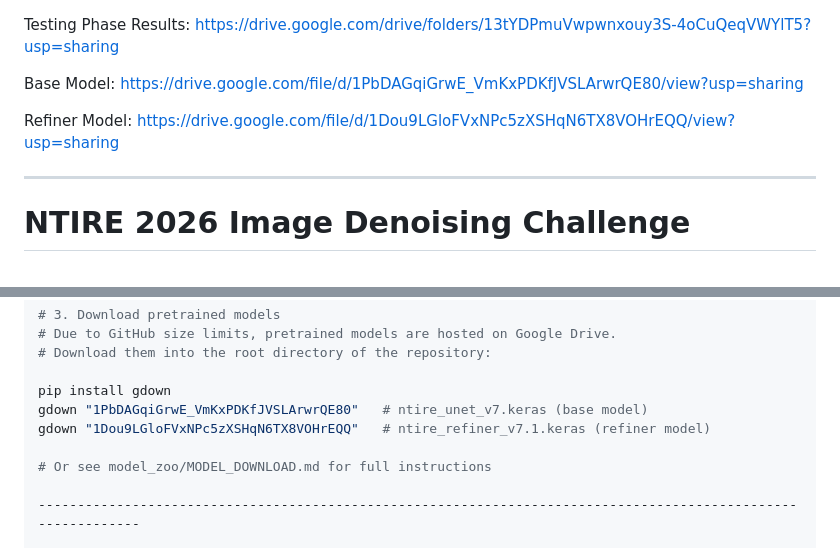
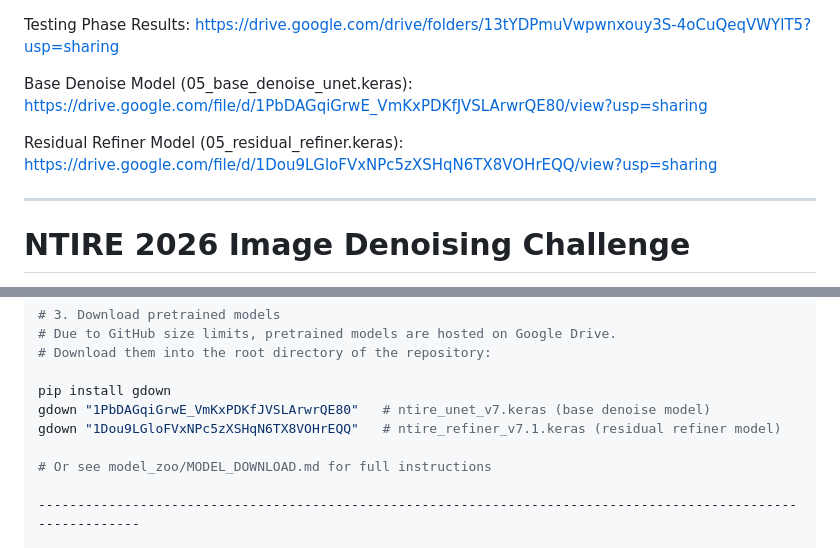
Before and after one commit to arunbarkhanda/NTIRE_2026_arun, a Markdown page: README.md, 2 parts joined by grey strips. Drawn GitHub-style.

```diff
--- a/README.md
+++ b/README.md
@@ -1,8 +1,8 @@
 Testing Phase Results: https://drive.google.com/drive/folders/13tYDPmuVwpwnxouy3S-4oCuQeqVWYlT5?usp=sharing
 
-Base Model: https://drive.google.com/file/d/1PbDAGqiGrwE_VmKxPDKfJVSLArwrQE80/view?usp=sharing
+Base Denoise Model (05_base_denoise_unet.keras): https://drive.google.com/file/d/1PbDAGqiGrwE_VmKxPDKfJVSLArwrQE80/view?usp=sharing
 
-Refiner Model: https://drive.google.com/file/d/1Dou9LGloFVxNPc5zXSHqN6TX8VOHrEQQ/view?usp=sharing
+Residual Refiner Model (05_residual_refiner.keras): https://drive.google.com/file/d/1Dou9LGloFVxNPc5zXSHqN6TX8VOHrEQQ/view?usp=sharing
 
 --------------------------------------------------------------------------------------------------------------
 
@@ -89,8 +89,8 @@ pip install tensorflow pillow numpy gdown
 # Download them into the root directory of the repository:
 
 pip install gdown
-gdown "1PbDAGqiGrwE_VmKxPDKfJVSLArwrQE80"   # ntire_unet_v7.keras (base model)
-gdown "1Dou9LGloFVxNPc5zXSHqN6TX8VOHrEQQ"   # ntire_refiner_v7.1.keras (refiner model)
+gdown "1PbDAGqiGrwE_VmKxPDKfJVSLArwrQE80"   # ntire_unet_v7.keras (base denoise model)
+gdown "1Dou9LGloFVxNPc5zXSHqN6TX8VOHrEQQ"   # ntire_refiner_v7.1.keras (residual refiner model)
 
 # Or see model_zoo/MODEL_DOWNLOAD.md for full instructions
 
```
